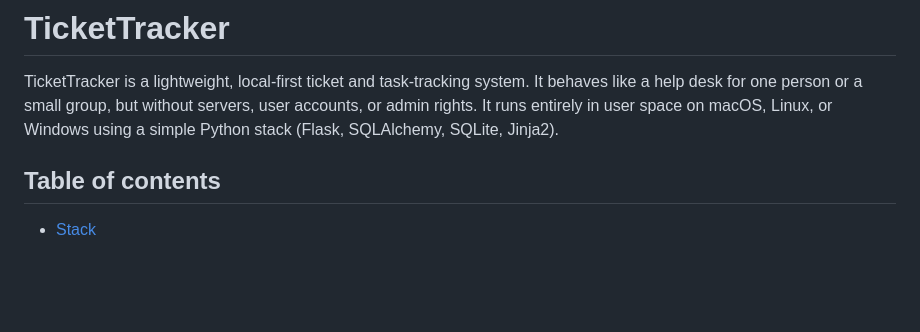
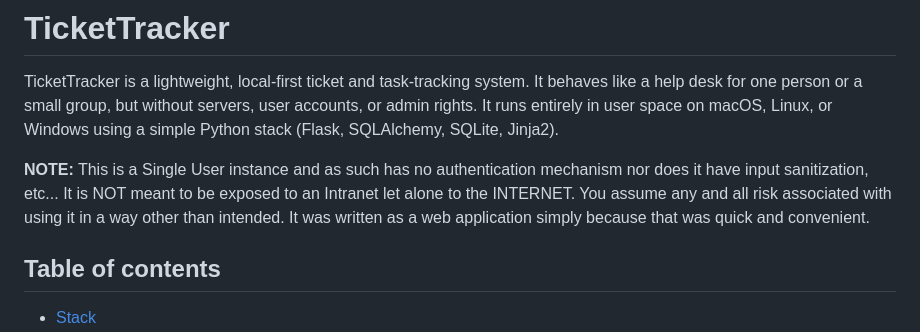
Before and after one commit to rinc3w1nd/TicketTracker, a Markdown page: README.md, the part around the change. Drawn GitHub-style; blank space fills up the shorter version.

Commit message:
Update README with security note for single-user use
Added a warning about single-user instance risks.

```diff
--- a/README.md
+++ b/README.md
@@ -1,6 +1,8 @@
 # TicketTracker
 
 TicketTracker is a lightweight, local-first ticket and task-tracking system. It behaves like a help desk for one person or a small group, but without servers, user accounts, or admin rights. It runs entirely in user space on macOS, Linux, or Windows using a simple Python stack (Flask, SQLAlchemy, SQLite, Jinja2).
+
+**NOTE:** This is a Single User instance and as such has no authentication mechanism nor does it have input sanitization, etc... It is NOT meant to be exposed to an Intranet let alone to the INTERNET. You assume any and all risk associated with using it in a way other than intended. It was written as a web application simply because that was quick and convenient.
 
 ## Table of contents
 
```
